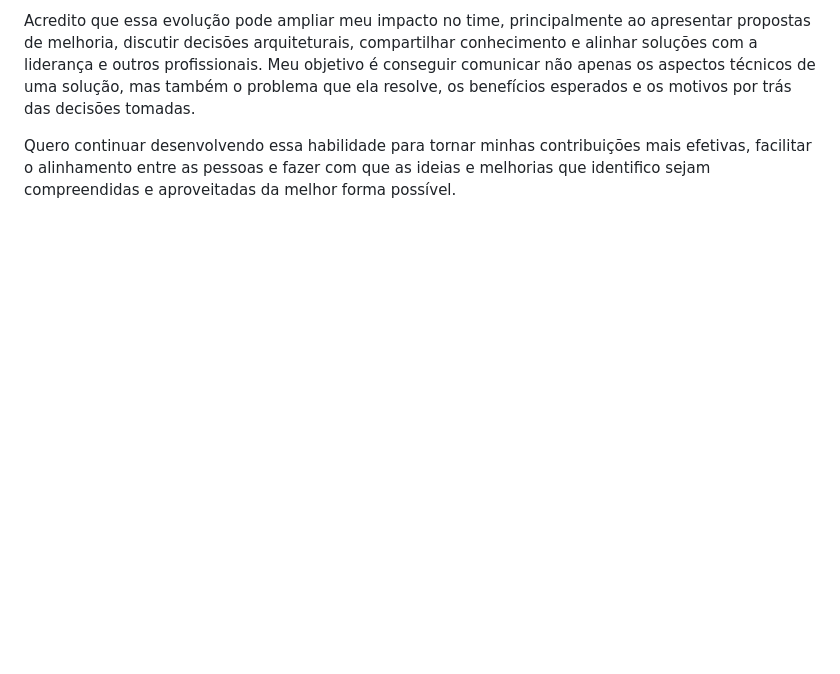
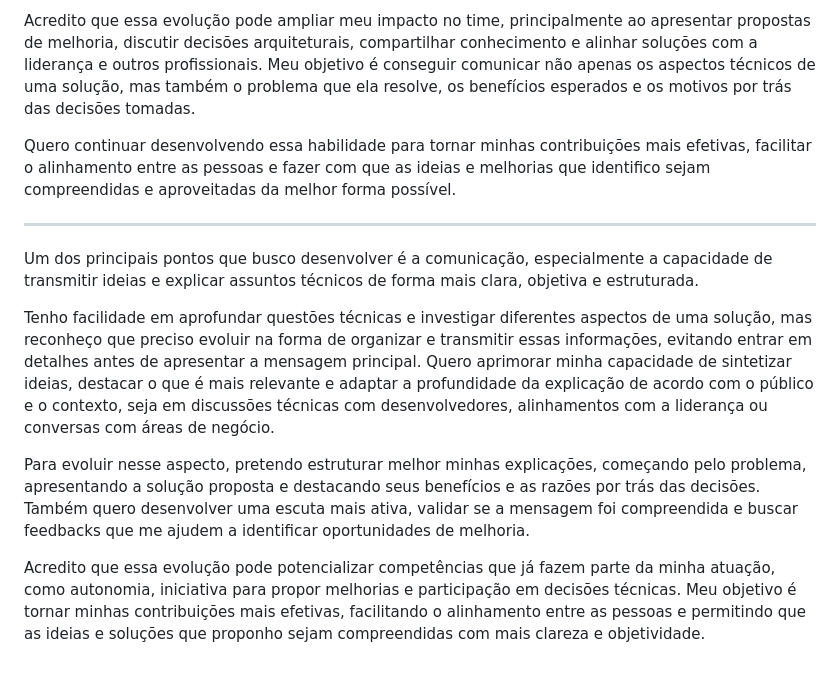
Before and after one commit to J0nzera/paw-treino, a Markdown page: README.md, the part around the change. GitHub-like rendering; blank space fills up the shorter version.

Commit message:
Atualizar o README.md

```diff
--- a/README.md
+++ b/README.md
@@ -49,3 +49,13 @@ Em algumas situações, percebo que entro em muitos detalhes ao explicar um prob
 Acredito que essa evolução pode ampliar meu impacto no time, principalmente ao apresentar propostas de melhoria, discutir decisões arquiteturais, compartilhar conhecimento e alinhar soluções com a liderança e outros profissionais. Meu objetivo é conseguir comunicar não apenas os aspectos técnicos de uma solução, mas também o problema que ela resolve, os benefícios esperados e os motivos por trás das decisões tomadas.
 
 Quero continuar desenvolvendo essa habilidade para tornar minhas contribuições mais efetivas, facilitar o alinhamento entre as pessoas e fazer com que as ideias e melhorias que identifico sejam compreendidas e aproveitadas da melhor forma possível.
+
+----
+
+Um dos principais pontos que busco desenvolver é a comunicação, especialmente a capacidade de transmitir ideias e explicar assuntos técnicos de forma mais clara, objetiva e estruturada.
+
+Tenho facilidade em aprofundar questões técnicas e investigar diferentes aspectos de uma solução, mas reconheço que preciso evoluir na forma de organizar e transmitir essas informações, evitando entrar em detalhes antes de apresentar a mensagem principal. Quero aprimorar minha capacidade de sintetizar ideias, destacar o que é mais relevante e adaptar a profundidade da explicação de acordo com o público e o contexto, seja em discussões técnicas com desenvolvedores, alinhamentos com a liderança ou conversas com áreas de negócio.
+
+Para evoluir nesse aspecto, pretendo estruturar melhor minhas explicações, começando pelo problema, apresentando a solução proposta e destacando seus benefícios e as razões por trás das decisões. Também quero desenvolver uma escuta mais ativa, validar se a mensagem foi compreendida e buscar feedbacks que me ajudem a identificar oportunidades de melhoria.
+
+Acredito que essa evolução pode potencializar competências que já fazem parte da minha atuação, como autonomia, iniciativa para propor melhorias e participação em decisões técnicas. Meu objetivo é tornar minhas contribuições mais efetivas, facilitando o alinhamento entre as pessoas e permitindo que as ideias e soluções que proponho sejam compreendidas com mais clareza e objetividade.
```
